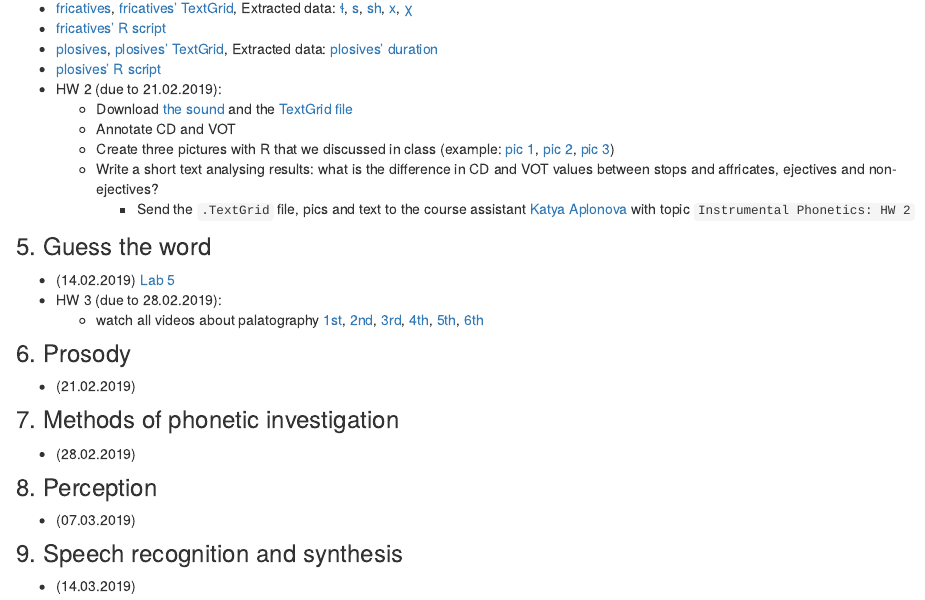
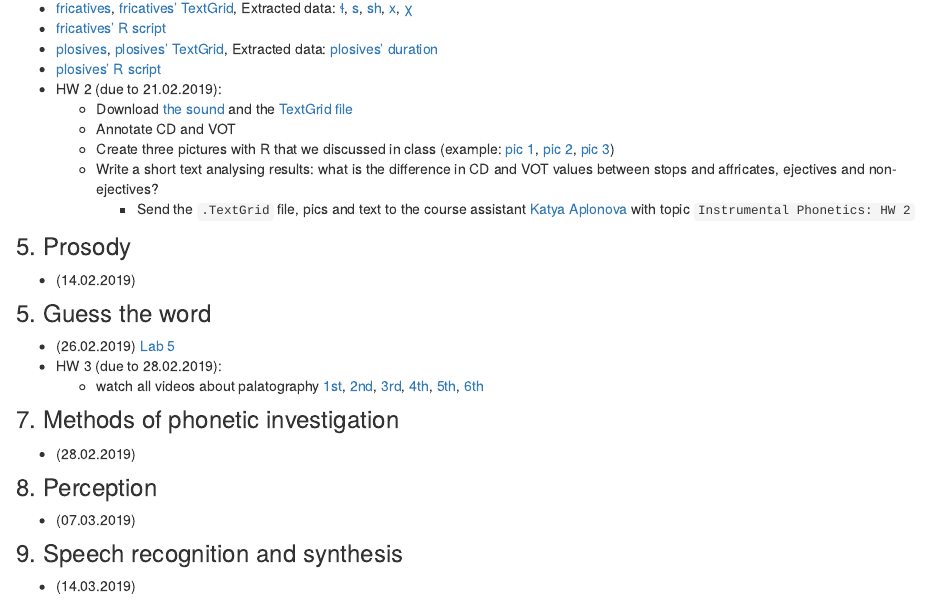
Before and after one commit to agricolamz/2019_m_Instrumental_Phonetics, an R Markdown document (index.Rmd): the page in a window 1100 px wide, from 760 px down. Rendered offline with R 4.5, knitr and Pandoc, with nearby package versions.

```diff
--- a/index.Rmd
+++ b/index.Rmd
@@ -46,15 +46,16 @@
     * Write a short text analysing results: what is the difference in CD and VOT values between stops and affricates, ejectives and non-ejectives?
       * Send the `.TextGrid` file, pics and text to the course assistant [Katya Aplonova](mailto:aplooon@gmail.com) with topic `Instrumental Phonetics: HW 2`
 
+### 5. Prosody
+
+* (14.02.2019)
+
+
 ### 5. Guess the word
 
-* (14.02.2019)	[Lab 5](https://docs.google.com/forms/d/e/1FAIpQLSfAfqyMxVx4S3iTZNEBMZHXhw1uiZb_ieyyA9bjK9TRGzCb8g/viewform)
+* (26.02.2019)	[Lab 5](https://docs.google.com/forms/d/e/1FAIpQLSfAfqyMxVx4S3iTZNEBMZHXhw1uiZb_ieyyA9bjK9TRGzCb8g/viewform)
 * HW 3 (due to 28.02.2019):
     * watch all videos about palatography [1st](https://www.youtube.com/watch?v=wCDuh6dfw6g&index=1&list=PL1741BF0646F7DEEF), [2nd](https://www.youtube.com/watch?v=2XEJVs6XbYA&index=2&list=PL1741BF0646F7DEEF), [3rd](https://www.youtube.com/watch?v=kC1x63lgulM&list=PL1741BF0646F7DEEF&index=3), [4th](https://www.youtube.com/watch?v=llP36cePiMM&list=PL1741BF0646F7DEEF&index=4), [5th](https://www.youtube.com/watch?v=CqN-mh02o5U&list=PL1741BF0646F7DEEF&index=5), [6th](https://www.youtube.com/watch?v=8Sh5hFnIuS4&index=6&list=PL1741BF0646F7DEEF)
-
-### 6. Prosody
-
-* (21.02.2019)
 
 ### 7. Methods of phonetic investigation
 
```
Also changed, not shown: index.Rmd (4 more changed lines), 2 other files.
